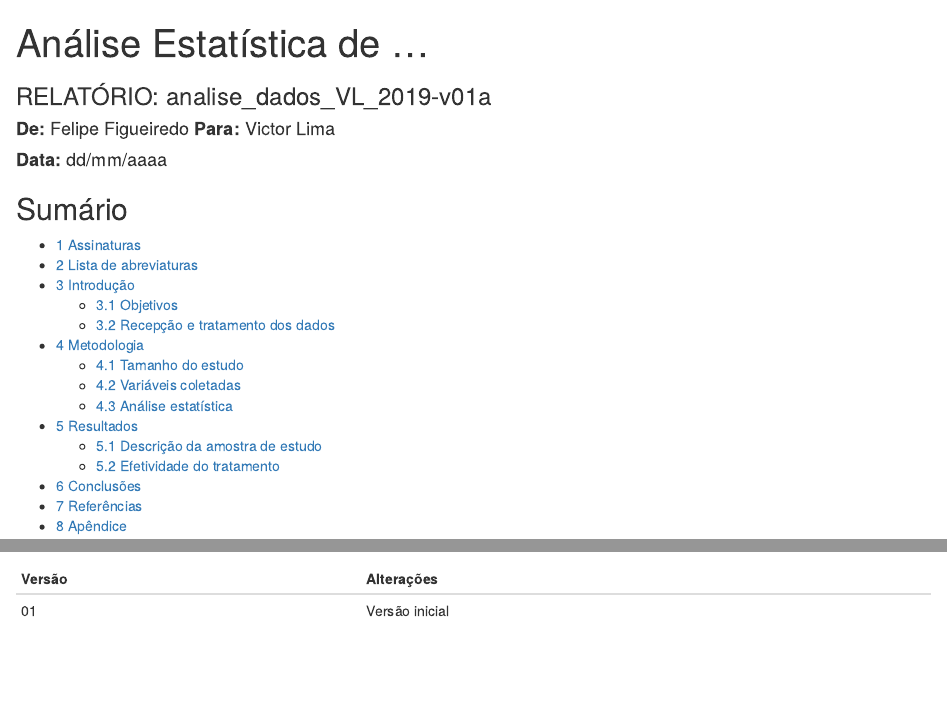
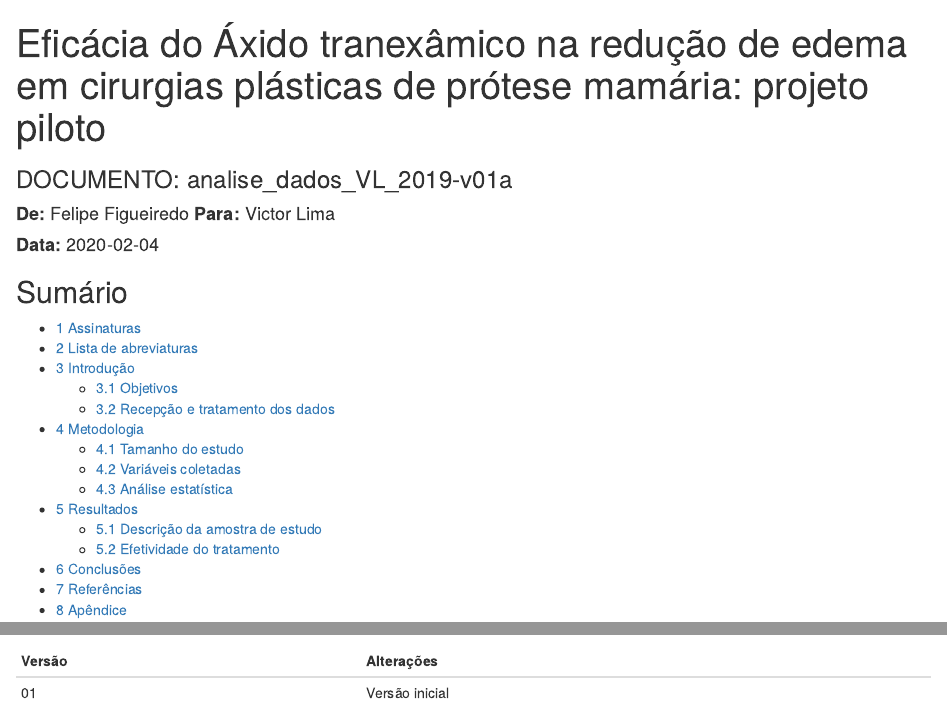
Before and after one commit to philsf-biostat/SAR-2019-004-VL, an R Markdown document (report/analise_dados_VL_2019b-v01.Rmd): the page in a window 1100 px wide, from its top, and a second part further down, joined at a grey line. Rendered offline with R 4.5, knitr and Pandoc, with nearby package versions; some code elsewhere in the file could not run offline.

Commit message:
header e data

```diff
--- a/report/analise_dados_VL_2019b-v01.Rmd
+++ b/report/analise_dados_VL_2019b-v01.Rmd
@@ -1,7 +1,7 @@
 ---
-title: "Análise Estatística de ..."
+title: "Eficácia do Áxido tranexâmico na redução de edema em cirurgias plásticas de prótese mamária: projeto piloto"
 author: '**De:** Felipe Figueiredo **Para:** Victor Lima'
-date: '**Data: ** dd/mm/aaaa'
+date: '**Data:** 2020-02-04'
 output:
   html_document:
     fig_caption: yes
@@ -19,7 +19,7 @@ output:
     fig_width: 6
     reference_docx: misc/style.docx
     toc: yes
-subtitle: 'RELATÓRIO: analise_dados_VL_2019-v01a'
+subtitle: 'DOCUMENTO: analise_dados_VL_2019-v01a'
 toc-title: "Sumário"
 ---
 
```
Also changed, not shown: README.md, report/analise_dados_VL_2019b-v01.md.
